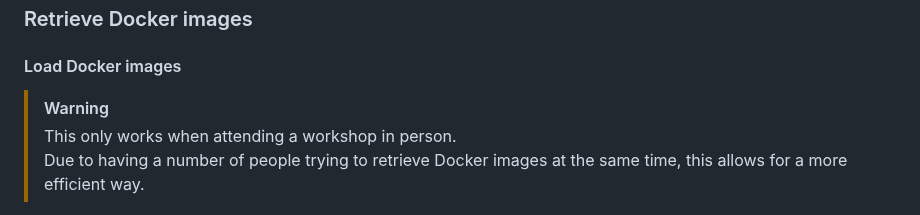
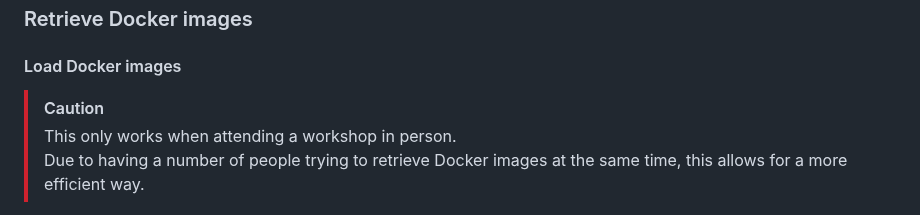
Before and after one commit to daemon-labs-resources/docker-local-aws-lambda, a Markdown page: README.md, the part around the change. Drawn GitHub-style.

```diff
--- a/README.md
+++ b/README.md
@@ -14,7 +14,7 @@ Before beginning this workshop, please ensure your environment is correctly set
 
 #### Load Docker images
 
-> [!WARNING]
+> [!CAUTION]
 > This only works when attending a workshop in person.
 > Due to having a number of people trying to retrieve Docker images at the same time, this allows for a more efficient way.
 
```
